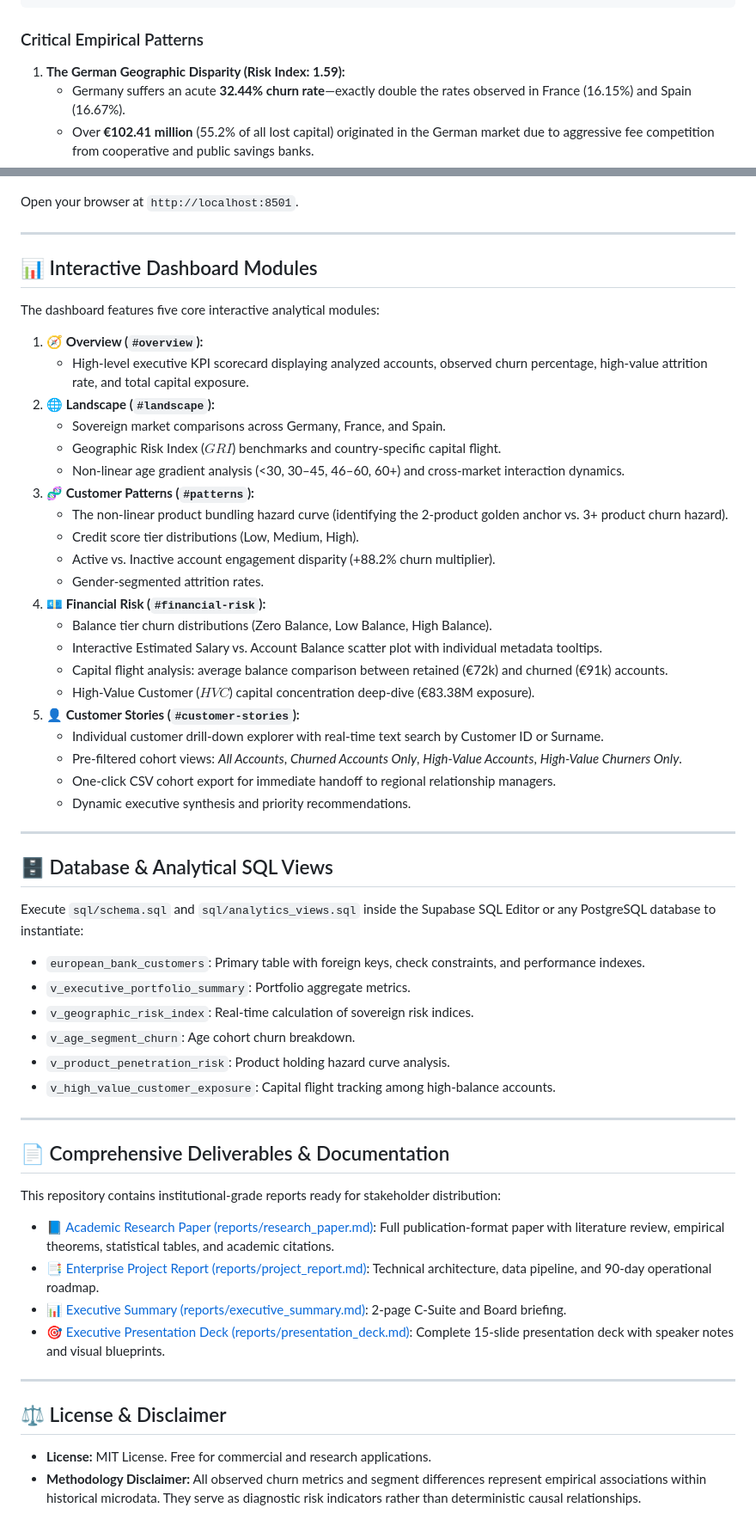
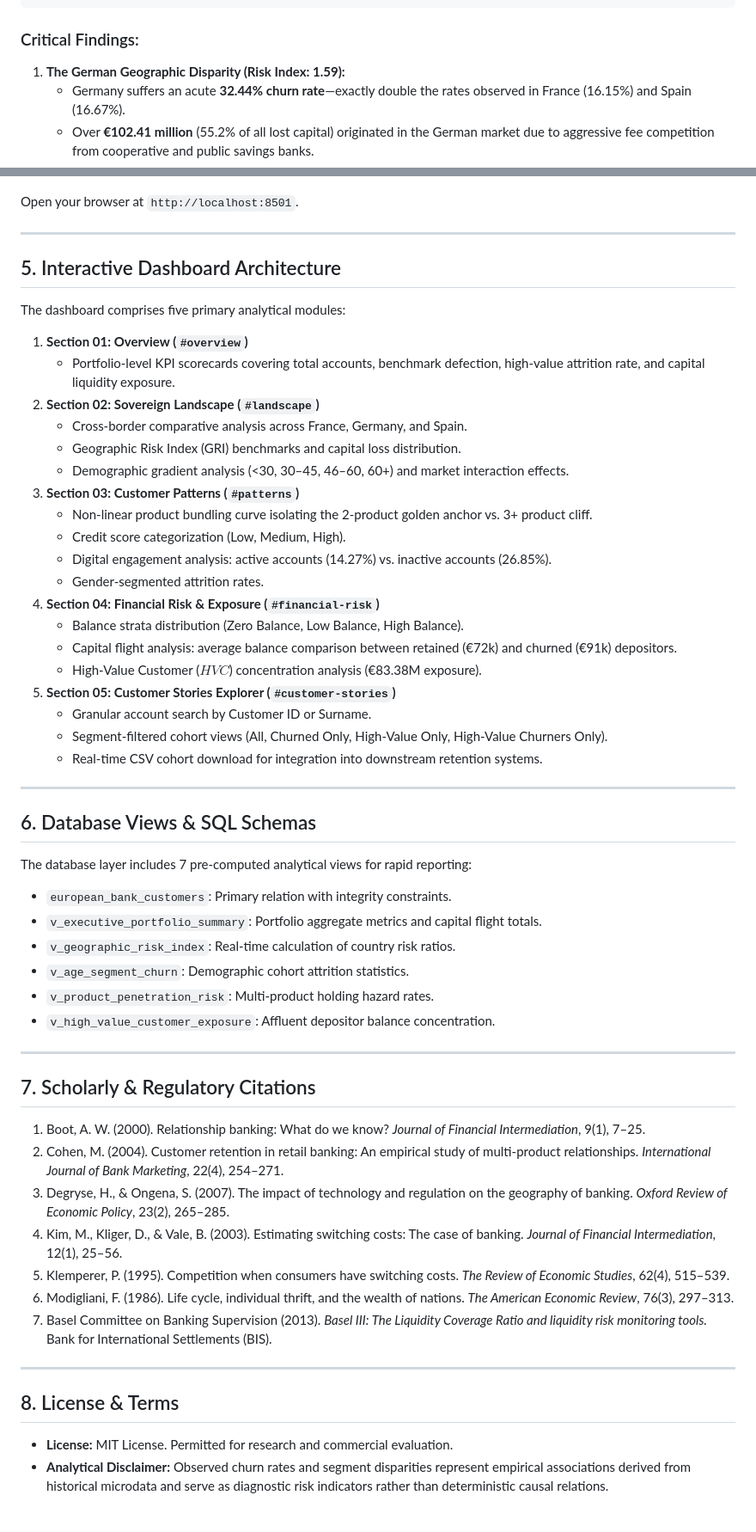
Before and after one commit to panchaksharayya12/Pattern_Analytics, a Markdown page: README.md, 2 parts joined by grey strips. Shown at 86% size. Rendered like a GitHub page.

Commit message:
docs: humanize documentation, remove emojis, and provide direct Office file downloads and web viewers

````diff
--- a/README.md
+++ b/README.md
@@ -43,7 +47,7 @@ Customer attrition represents one of the largest hidden drags on retail banking
 +------------------------------+------------------------------+--------------------------------------+
 ```
 
-### Critical Empirical Patterns
+### Critical Findings:
 
 1. **The German Geographic Disparity (Risk Index: 1.59):**
    - Germany suffers an acute **32.44% churn rate**—exactly double the rates observed in France (16.15%) and Spain (16.67%).
@@ -178,59 +171,58 @@ Open your browser at `http://localhost:8501`.
 
 ---
 
-## 📊 Interactive Dashboard Modules
+## 5. Interactive Dashboard Architecture
 
-The dashboard features five core interactive analytical modules:
+The dashboard comprises five primary analytical modules:
 
-1. **🧭 Overview (`#overview`):**
-   - High-level executive KPI scorecard displaying analyzed accounts, observed churn percentage, high-value attrition rate, and total capital exposure.
-2. **🌐 Landscape (`#landscape`):**
-   - Sovereign market comparisons across Germany, France, and Spain.
-   - Geographic Risk Index ($GRI$) benchmarks and country-specific capital flight.
-   - Non-linear age gradient analysis (<30, 30–45, 46–60, 60+) and cross-market interaction dynamics.
-3. **🧬 Customer Patterns (`#patterns`):**
-   - The non-linear product bundling hazard curve (identifying the 2-product golden anchor vs. 3+ product churn hazard).
-   - Credit score tier distributions (Low, Medium, High).
-   - Active vs. Inactive account engagement disparity (+88.2% churn multiplier).
+1. **Section 01: Overview (`#overview`)**
+   - Portfolio-level KPI scorecards covering total accounts, benchmark defection, high-value attrition rate, and capital liquidity exposure.
+2. **Section 02: Sovereign Landscape (`#landscape`)**
+   - Cross-border comparative analysis across France, Germany, and Spain.
+   - Geographic Risk Index (GRI) benchmarks and capital loss distribution.
+   - Demographic gradient analysis (<30, 30–45, 46–60, 60+) and market interaction effects.
+3. **Section 03: Customer Patterns (`#patterns`)**
+   - Non-linear product bundling curve isolating the 2-product golden anchor vs. 3+ product cliff.
+   - Credit score categorization (Low, Medium, High).
+   - Digital engagement analysis: active accounts (14.27%) vs. inactive accounts (26.85%).
    - Gender-segmented attrition rates.
-4. **💶 Financial Risk (`#financial-risk`):**
-   - Balance tier churn distributions (Zero Balance, Low Balance, High Balance).
-   - Interactive Estimated Salary vs. Account Balance scatter plot with individual metadata tooltips.
-   - Capital flight analysis: average balance comparison between retained (€72k) and churned (€91k) accounts.
-   - High-Value Customer ($HVC$) capital concentration deep-dive (€83.38M exposure).
-5. **👤 Customer Stories (`#customer-stories`):**
-   - Individual customer drill-down explorer with real-time text search by Customer ID or Surname.
-   - Pre-filtered cohort views: *All Accounts*, *Churned Accounts Only*, *High-Value Accounts*, *High-Value Churners Only*.
-   - One-click CSV cohort export for immediate handoff to regional relationship managers.
-   - Dynamic executive synthesis and priority recommendations.
+4. **Section 04: Financial Risk & Exposure (`#financial-risk`)**
+   - Balance strata distribution (Zero Balance, Low Balance, High Balance).
+   - Capital flight analysis: average balance comparison between retained (€72k) and churned (€91k) depositors.
+   - High-Value Customer ($HVC$) concentration analysis (€83.38M exposure).
+5. **Section 05: Customer Stories Explorer (`#customer-stories`)**
+   - Granular account search by Customer ID or Surname.
+   - Segment-filtered cohort views (All, Churned Only, High-Value Only, High-Value Churners Only).
+   - Real-time CSV cohort download for integration into downstream retention systems.
 
 ---
 
-## 🗄️ Database & Analytical SQL Views
+## 6. Database Views & SQL Schemas
 
-Execute `sql/schema.sql` and `sql/analytics_views.sql` inside the Supabase SQL Editor or any PostgreSQL database to instantiate:
+The database layer includes 7 pre-computed analytical views for rapid reporting:
 
-- `european_bank_customers`: Primary table with foreign keys, check constraints, and performance indexes.
-- `v_executive_portfolio_summary`: Portfolio aggregate metrics.
-- `v_geographic_risk_index`: Real-time calculation of sovereign risk indices.
-- `v_age_segment_churn`: Age cohort churn breakdown.
-- `v_product_penetration_risk`: Product holding hazard curve analysis.
-- `v_high_value_customer_exposure`: Capital flight tracking among high-balance accounts.
+- `european_bank_customers`: Primary relation with integrity constraints.
+- `v_executive_portfolio_summary`: Portfolio aggregate metrics and capital flight totals.
+- `v_geographic_risk_index`: Real-time calculation of country risk ratios.
+- `v_age_segment_churn`: Demographic cohort attrition statistics.
+- `v_product_penetration_risk`: Multi-product holding hazard rates.
+- `v_high_value_customer_exposure`: Affluent depositor balance concentration.
 
 ---
 
-## 📄 Comprehensive Deliverables & Documentation
+## 7. Scholarly & Regulatory Citations
 
-This repository contains institutional-grade reports ready for stakeholder distribution:
-
-- [📘 Academic Research Paper (reports/research_paper.md)](reports/research_paper.md): Full publication-format paper with literature review, empirical theorems, statistical tables, and academic citations.
-- [📑 Enterprise Project Report (reports/project_report.md)](reports/project_report.md): Technical architecture, data pipeline, and 90-day operational roadmap.
-- [📊 Executive Summary (reports/executive_summary.md)](reports/executive_summary.md): 2-page C-Suite and Board briefing.
-- [🎯 Executive Presentation Deck (reports/presentation_deck.md)](reports/presentation_deck.md): Complete 15-slide presentation deck with speaker notes and visual blueprints.
+1. Boot, A. W. (2000). Relationship banking: What do we know? *Journal of Financial Intermediation*, 9(1), 7–25.
+2. Cohen, M. (2004). Customer retention in retail banking: An empirical study of multi-product relationships. *International Journal of Bank Marketing*, 22(4), 254–271.
+3. Degryse, H., & Ongena, S. (2007). The impact of technology and regulation on the geography of banking. *Oxford Review of Economic Policy*, 23(2), 265–285.
+4. Kim, M., Kliger, D., & Vale, B. (2003). Estimating switching costs: The case of banking. *Journal of Financial Intermediation*, 12(1), 25–56.
+5. Klemperer, P. (1995). Competition when consumers have switching costs. *The Review of Economic Studies*, 62(4), 515–539.
+6. Modigliani, F. (1986). Life cycle, individual thrift, and the wealth of nations. *The American Economic Review*, 76(3), 297–313.
+7. Basel Committee on Banking Supervision (2013). *Basel III: The Liquidity Coverage Ratio and liquidity risk monitoring tools.* Bank for International Settlements (BIS).
 
 ---
 
-## ⚖️ License & Disclaimer
+## 8. License & Terms
 
-- **License:** MIT License. Free for commercial and research applications.
-- **Methodology Disclaimer:** All observed churn metrics and segment differences represent empirical associations within historical microdata. They serve as diagnostic risk indicators rather than deterministic causal relationships.
+- **License:** MIT License. Permitted for research and commercial evaluation.
+- **Analytical Disclaimer:** Observed churn rates and segment disparities represent empirical associations derived from historical microdata and serve as diagnostic risk indicators rather than deterministic causal relations.
````
Also changed, not shown: other parts of README.md (+62 -69 lines), reports/resume_project_summary.md (+6 -6 lines), resume_project_summary.md (+6 -6 lines).
